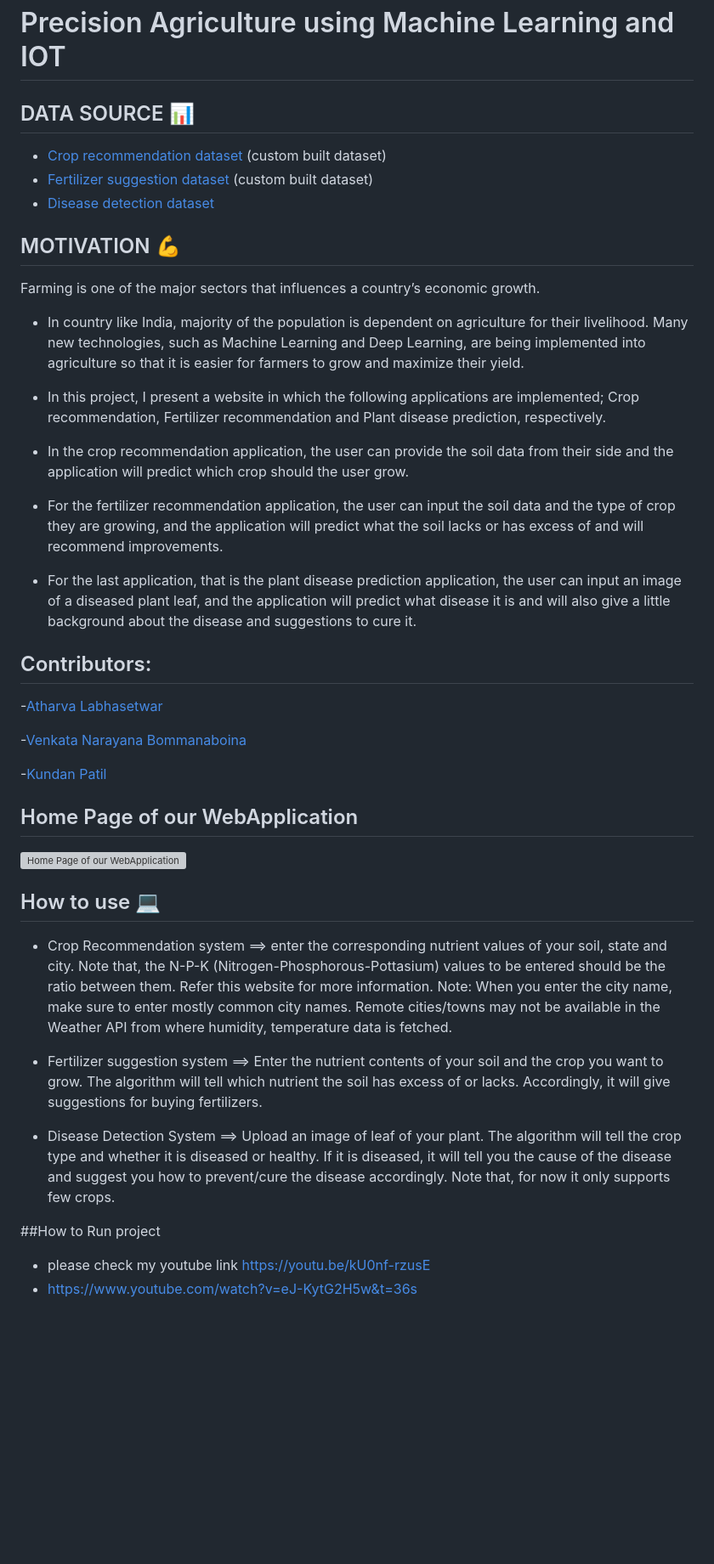
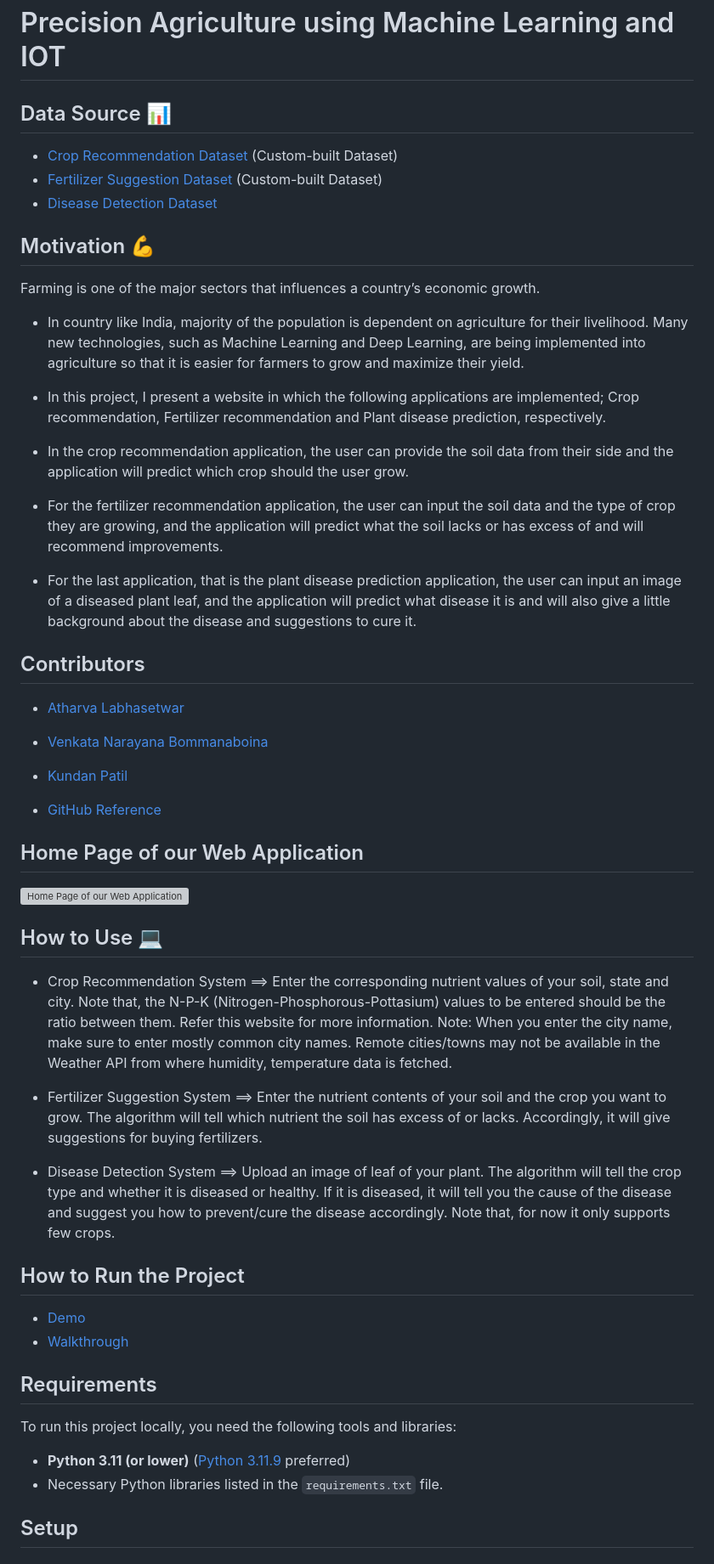
Before and after one commit to arittASinha2003/PrecisionAgriculture, a Markdown page: README.md, the part around one of its changes. Shown at 85% size. Drawn GitHub-style; blank space fills up the shorter version; grey boxes are pictures that could not be loaded.

```diff
--- a/README.md
+++ b/README.md
@@ -1,44 +1,58 @@
 # Precision Agriculture using Machine Learning and IOT
 
-## DATA SOURCE 📊
-- [Crop recommendation dataset ](https://www.kaggle.com/atharvaingle/crop-recommendation-dataset) (custom built dataset)
-- [Fertilizer suggestion dataset](https://github.com/Gladiator07/Harvestify/blob/master/Data-processed/fertilizer.csv) (custom built dataset)
-- [Disease detection dataset](https://www.kaggle.com/vipoooool/new-plant-diseases-dataset)
+## Data Source 📊
 
-## MOTIVATION 💪
+- [Crop Recommendation Dataset](https://www.kaggle.com/atharvaingle/crop-recommendation-dataset) (Custom-built Dataset)
+- [Fertilizer Suggestion Dataset](https://github.com/Gladiator07/Harvestify/blob/master/Data-processed/fertilizer.csv) (Custom-built Dataset)
+- [Disease Detection Dataset](https://www.kaggle.com/vipoooool/new-plant-diseases-dataset)
+
+## Motivation 💪
+
 Farming is one of the major sectors that influences a country’s economic growth.
 
- -  In country like India, majority of the population is dependent on agriculture for their livelihood. Many new technologies, such as Machine Learning and Deep Learning, are being implemented into agriculture so that it is easier for farmers to grow and maximize their yield.
+- In country like India, majority of the population is dependent on agriculture for their livelihood. Many new technologies, such as Machine Learning and Deep Learning, are being implemented into agriculture so that it is easier for farmers to grow and maximize their yield.
 
- -   In this project, I present a website in which the following applications are implemented; Crop recommendation, Fertilizer recommendation and Plant disease prediction, respectively.
+- In this project, I present a website in which the following applications are implemented; Crop recommendation, Fertilizer recommendation and Plant disease prediction, respectively.
 
- -  In the crop recommendation application, the user can provide the soil data from their side and the application will predict which crop should the user grow.
+- In the crop recommendation application, the user can provide the soil data from their side and the application will predict which crop should the user grow.
 
-  -   For the fertilizer recommendation application, the user can input the soil data and the type of crop they are growing, and the application will predict what the soil lacks or has excess of and will recommend improvements.
+- For the fertilizer recommendation application, the user can input the soil data and the type of crop they are growing, and the application will predict what the soil lacks or has excess of and will recommend improvements.
 
-  -   For the last application, that is the plant disease prediction application, the user can input an image of a diseased plant leaf, and the application will predict what disease it is and will also give a little background about the disease and suggestions to cure it.
+- For the last application, that is the plant disease prediction application, the user can input an image of a diseased plant leaf, and the application will predict what disease it is and will also give a little background about the disease and suggestions to cure it.
 
+## Contributors
 
-## Contributors:
+- [Atharva Labhasetwar](https://www.linkedin.com/in/atharva-labhasetwar)
 
--[Atharva Labhasetwar](https://www.linkedin.com/in/atharva-labhasetwar)
+- [Venkata Narayana Bommanaboina](https://www.linkedin.com/in/bvnarayana515739/)
 
--[Venkata Narayana Bommanaboina](https://www.linkedin.com/in/bvnarayana515739/)
+- [Kundan Patil](https://www.linkedin.com/in/kundan-patil-638979199)
 
--[Kundan Patil](https://www.linkedin.com/in/kundan-patil-638979199)
+- [GitHub Reference](https://github.com/atharval1/precision-agriculture-using-machine-learning)
 
+## Home Page of our Web Application
 
-## Home Page of our WebApplication
-![Home Page of our WebApplication](https://github.com/atharval1/precision-agriculture-using-machine-learning/blob/main/Project-docs/App-snaps/Home.png)
+![Home Page of our Web Application](https://github.com/atharval1/precision-agriculture-using-machine-learning/blob/main/Project-docs/App-snaps/Home.png)
 
+## How to Use 💻
 
-## How to use 💻
-- Crop Recommendation system ==> enter the corresponding nutrient values of your soil, state and city. Note that, the N-P-K (Nitrogen-Phosphorous-Pottasium) values to be entered should be the ratio between them. Refer this website for more information. Note: When you enter the city name, make sure to enter mostly common city names. Remote cities/towns may not be available in the Weather API from where humidity, temperature data is fetched.
+- Crop Recommendation System ==> Enter the corresponding nutrient values of your soil, state and city. Note that, the N-P-K (Nitrogen-Phosphorous-Pottasium) values to be entered should be the ratio between them. Refer this website for more information. Note: When you enter the city name, make sure to enter mostly common city names. Remote cities/towns may not be available in the Weather API from where humidity, temperature data is fetched.
 
-- Fertilizer suggestion system ==> Enter the nutrient contents of your soil and the crop you want to grow. The algorithm will tell which nutrient the soil has excess of or lacks. Accordingly, it will give suggestions for buying fertilizers.
+- Fertilizer Suggestion System ==> Enter the nutrient contents of your soil and the crop you want to grow. The algorithm will tell which nutrient the soil has excess of or lacks. Accordingly, it will give suggestions for buying fertilizers.
 
 - Disease Detection System ==> Upload an image of leaf of your plant. The algorithm will tell the crop type and whether it is diseased or healthy. If it is diseased, it will tell you the cause of the disease and suggest you how to prevent/cure the disease accordingly. Note that, for now it only supports few crops.
 
-##How to Run project
-- please check my youtube link https://youtu.be/kU0nf-rzusE
-- https://www.youtube.com/watch?v=eJ-KytG2H5w&t=36s
+## How to Run the Project
+
+- [Demo](https://youtu.be/kU0nf-rzusE)
+- [Walkthrough](https://youtu.be/eJ-KytG2H5w)
+
+## Requirements
+
+To run this project locally, you need the following tools and libraries:
+
+- **Python 3.11 (or lower)** ([Python 3.11.9](https://www.python.org/downloads/release/python-3119/) preferred)
+- Necessary Python libraries listed in the `requirements.txt` file.
+
+## Setup
+
```
Also changed, not shown: other parts of README.md (+36 -0 lines).
